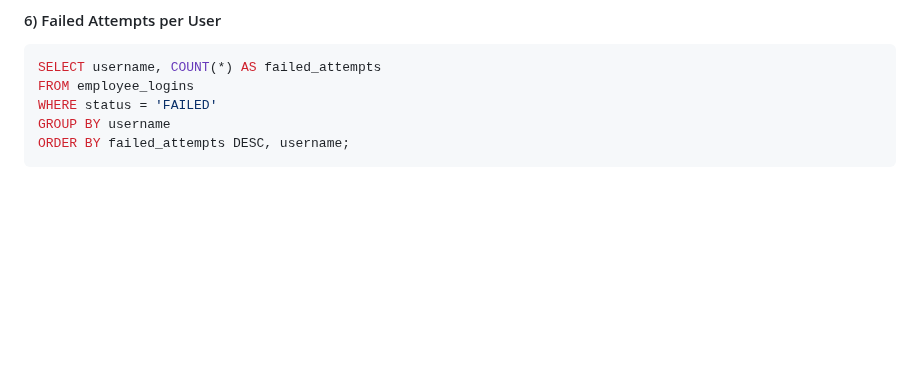
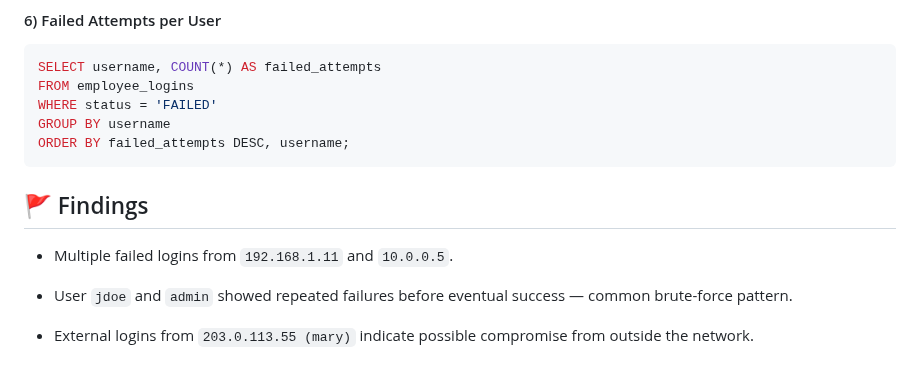
Before and after one commit to CyberBeastKing/CyberBeastKing.github.io, a Markdown page: index.md, the part around the change. GitHub-like rendering; folded sections open; blank space fills up the shorter version.

````diff
--- a/index.md
+++ b/index.md
@@ -164,3 +164,11 @@ GROUP BY username
 ORDER BY failed_attempts DESC, username;
 ```
 </details>
+
+## 🚩 Findings
+
+- Multiple failed logins from `192.168.1.11` and `10.0.0.5`.
+
+- User `jdoe` and `admin` showed repeated failures before eventual success — common brute-force pattern.
+
+- External logins from `203.0.113.55 (mary)` indicate possible compromise from outside the network.
````
